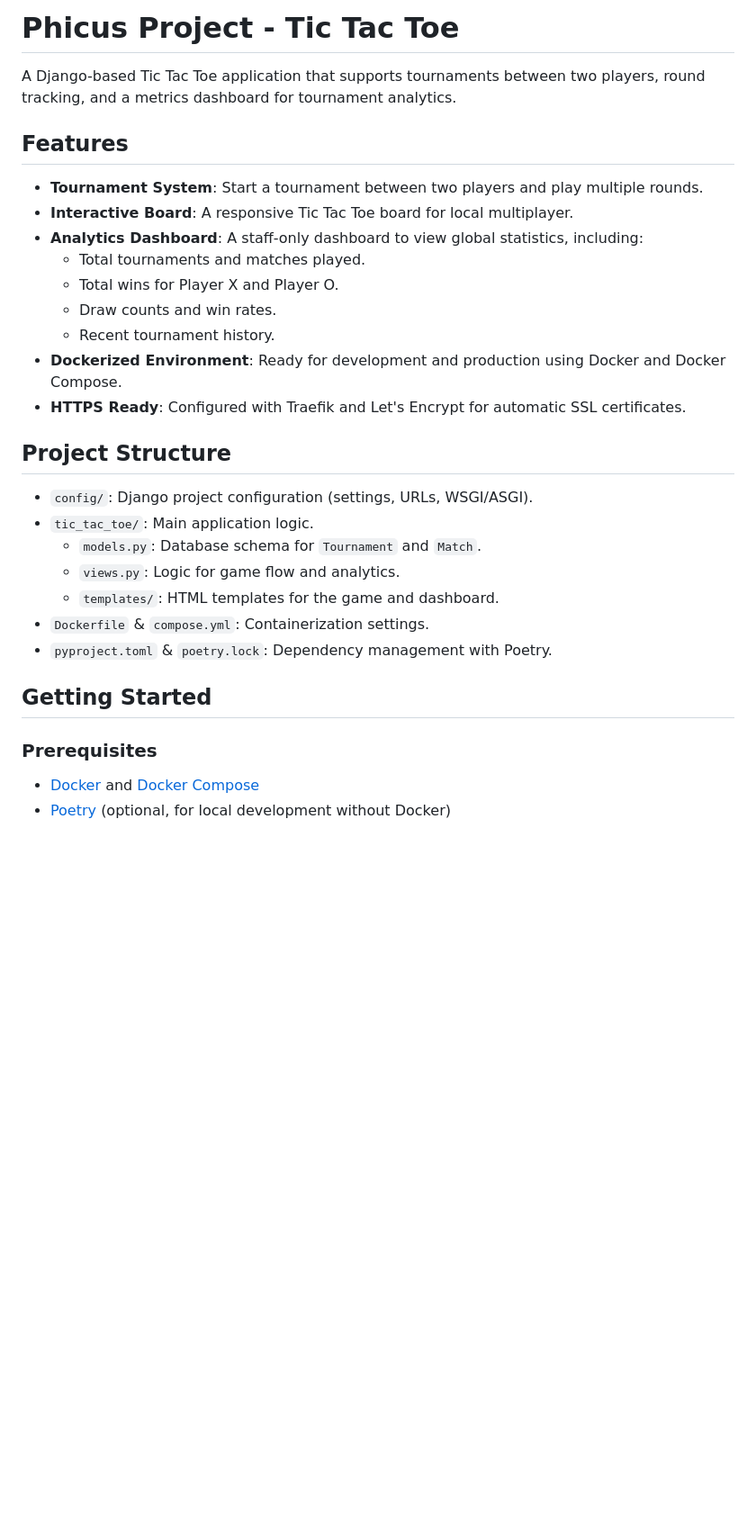
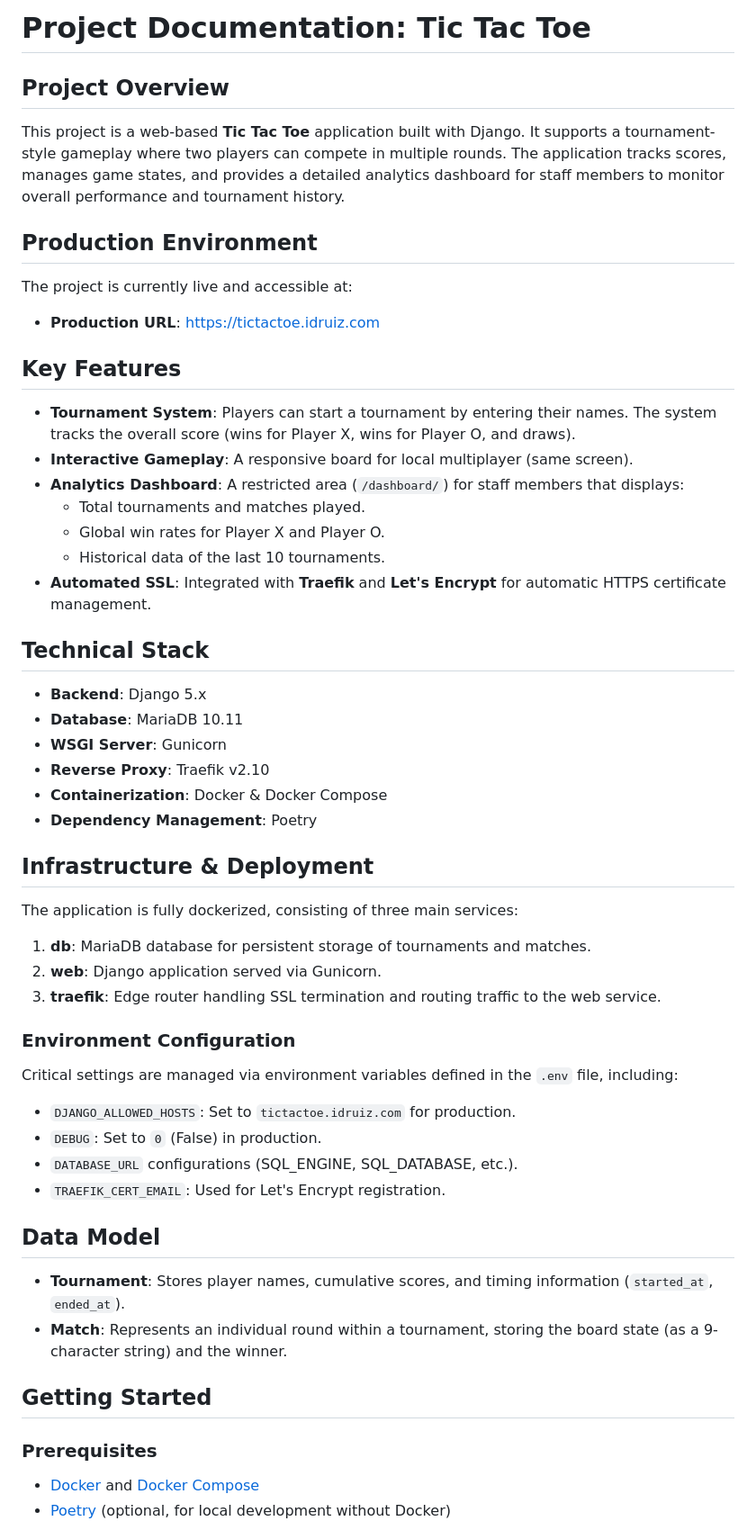
Before and after one commit to doctore100/phicus_project, a Markdown page: README.md, the part around one of its changes. Shown at 90% size. Drawn GitHub-style; blank space fills up the shorter version.

Commit message:
Update README with detailed documentation, deployment instructions, and key features

```diff
--- a/README.md
+++ b/README.md
@@ -1,33 +1,49 @@
-# Phicus Project - Tic Tac Toe
+# Project Documentation: Tic Tac Toe
 
-A Django-based Tic Tac Toe application that supports tournaments between two players, round tracking, and a metrics dashboard for tournament analytics.
+## Project Overview
+This project is a web-based **Tic Tac Toe** application built with Django. It supports a tournament-style gameplay where two players can compete in multiple rounds. The application tracks scores, manages game states, and provides a detailed analytics dashboard for staff members to monitor overall performance and tournament history.
 
-## Features
+## Production Environment
+The project is currently live and accessible at:
+- **Production URL**: [https://tictactoe.idruiz.com](https://tictactoe.idruiz.com)
 
-- **Tournament System**: Start a tournament between two players and play multiple rounds.
-- **Interactive Board**: A responsive Tic Tac Toe board for local multiplayer.
-- **Analytics Dashboard**: A staff-only dashboard to view global statistics, including:
-  - Total tournaments and matches played.
-  - Total wins for Player X and Player O.
-  - Draw counts and win rates.
-  - Recent tournament history.
-- **Dockerized Environment**: Ready for development and production using Docker and Docker Compose.
-- **HTTPS Ready**: Configured with Traefik and Let's Encrypt for automatic SSL certificates.
+## Key Features
+- **Tournament System**: Players can start a tournament by entering their names. The system tracks the overall score (wins for Player X, wins for Player O, and draws).
+- **Interactive Gameplay**: A responsive board for local multiplayer (same screen).
+- **Analytics Dashboard**: A restricted area (`/dashboard/`) for staff members that displays:
+    - Total tournaments and matches played.
+    - Global win rates for Player X and Player O.
+    - Historical data of the last 10 tournaments.
+- **Automated SSL**: Integrated with **Traefik** and **Let's Encrypt** for automatic HTTPS certificate management.
 
-## Project Structure
+## Technical Stack
+- **Backend**: Django 5.x
+- **Database**: MariaDB 10.11
+- **WSGI Server**: Gunicorn
+- **Reverse Proxy**: Traefik v2.10
+- **Containerization**: Docker & Docker Compose
+- **Dependency Management**: Poetry
 
-- `config/`: Django project configuration (settings, URLs, WSGI/ASGI).
-- `tic_tac_toe/`: Main application logic.
-  - `models.py`: Database schema for `Tournament` and `Match`.
-  - `views.py`: Logic for game flow and analytics.
-  - `templates/`: HTML templates for the game and dashboard.
-- `Dockerfile` & `compose.yml`: Containerization settings.
-- `pyproject.toml` & `poetry.lock`: Dependency management with Poetry.
+## Infrastructure & Deployment
+The application is fully dockerized, consisting of three main services:
+1.  **db**: MariaDB database for persistent storage of tournaments and matches.
+2.  **web**: Django application served via Gunicorn.
+3.  **traefik**: Edge router handling SSL termination and routing traffic to the web service.
+
+### Environment Configuration
+Critical settings are managed via environment variables defined in the `.env` file, including:
+- `DJANGO_ALLOWED_HOSTS`: Set to `tictactoe.idruiz.com` for production.
+- `DEBUG`: Set to `0` (False) in production.
+- `DATABASE_URL` configurations (SQL_ENGINE, SQL_DATABASE, etc.).
+- `TRAEFIK_CERT_EMAIL`: Used for Let's Encrypt registration.
+
+## Data Model
+- **Tournament**: Stores player names, cumulative scores, and timing information (`started_at`, `ended_at`).
+- **Match**: Represents an individual round within a tournament, storing the board state (as a 9-character string) and the winner.
 
 ## Getting Started
 
 ### Prerequisites
-
 - [Docker](https://www.docker.com/) and [Docker Compose](https://docs.docker.com/compose/)
 - [Poetry](https://python-poetry.org/) (optional, for local development without Docker)
 
```
Also changed, not shown: other parts of README.md (+14 -12 lines).
